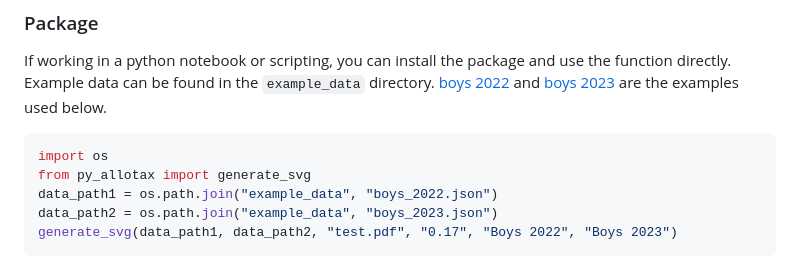
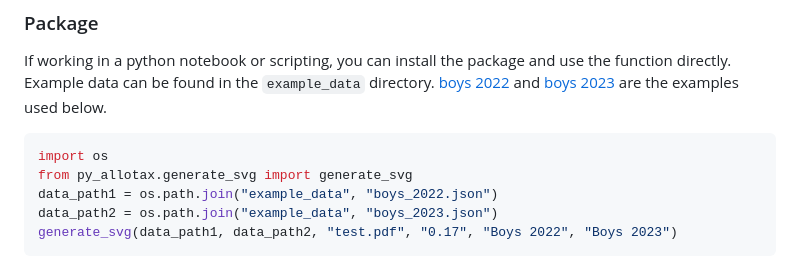
Before and after one commit to carterwward/py-allotax, a Markdown page: README.md, the part around the change. GitHub-like rendering.

Commit message:
Update README.md
Co-authored-by: amafehr <63805609+amafehr@users.noreply.github.com>

````diff
--- a/README.md
+++ b/README.md
@@ -36,7 +36,7 @@ If working in a python notebook or scripting, you can install the package and us
 
 ```python
 import os
-from py_allotax import generate_svg
+from py_allotax.generate_svg import generate_svg
 data_path1 = os.path.join("example_data", "boys_2022.json")
 data_path2 = os.path.join("example_data", "boys_2023.json")
 generate_svg(data_path1, data_path2, "test.pdf", "0.17", "Boys 2022", "Boys 2023")
````
